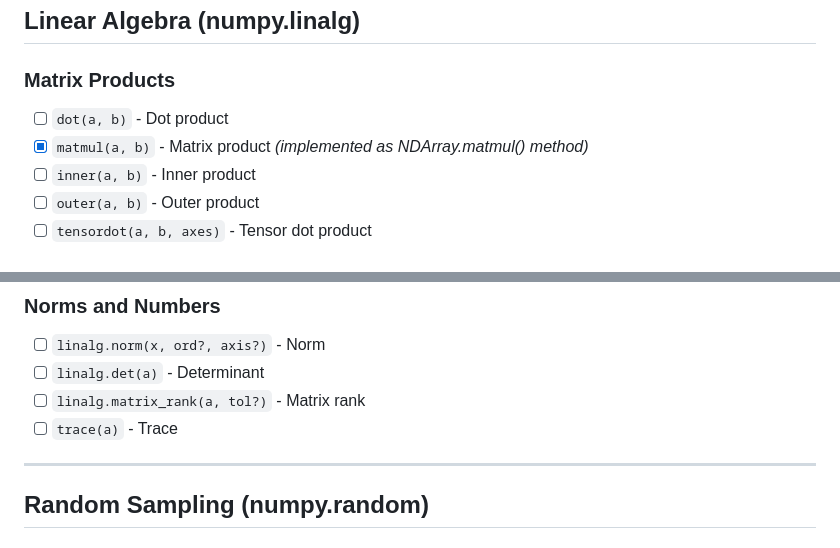
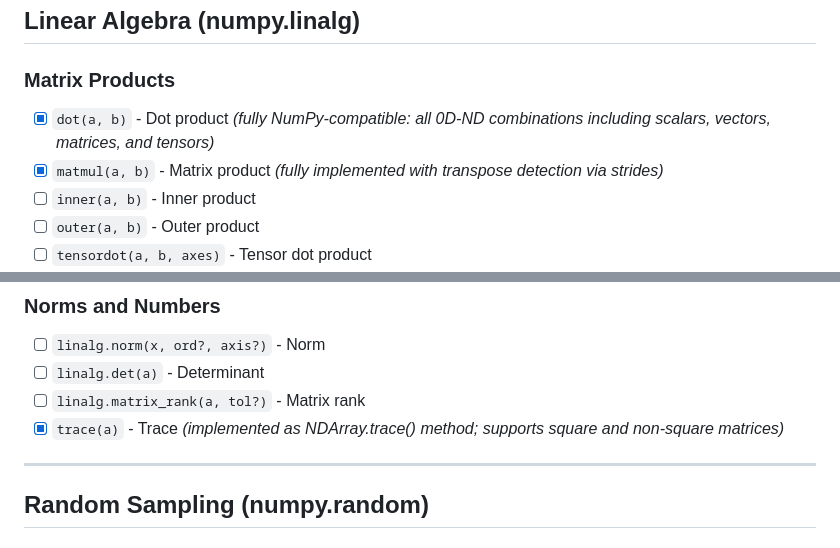
Before and after one commit to dupontcyborg/numpy-js, a Markdown page: docs/API-REFERENCE.md, 2 parts joined by grey strips. GitHub-like rendering.

Commit message:
Added `dot` and `trace` to `linalg` module

```diff
--- a/docs/API-REFERENCE.md
+++ b/docs/API-REFERENCE.md
@@ -233,8 +233,8 @@ All operations preserve dtype or follow NumPy promotion rules:
 ## Linear Algebra (numpy.linalg)
 
 ### Matrix Products
-- [ ] `dot(a, b)` - Dot product
-- [x] `matmul(a, b)` - Matrix product _(implemented as NDArray.matmul() method)_
+- [x] `dot(a, b)` - Dot product _(fully NumPy-compatible: all 0D-ND combinations including scalars, vectors, matrices, and tensors)_
+- [x] `matmul(a, b)` - Matrix product _(fully implemented with transpose detection via strides)_
 - [ ] `inner(a, b)` - Inner product
 - [ ] `outer(a, b)` - Outer product
 - [ ] `tensordot(a, b, axes)` - Tensor dot product
@@ -258,7 +258,7 @@ All operations preserve dtype or follow NumPy promotion rules:
 - [ ] `linalg.norm(x, ord?, axis?)` - Norm
 - [ ] `linalg.det(a)` - Determinant
 - [ ] `linalg.matrix_rank(a, tol?)` - Matrix rank
-- [ ] `trace(a)` - Trace
+- [x] `trace(a)` - Trace _(implemented as NDArray.trace() method; supports square and non-square matrices)_
 
 ---
 
```
Also changed, not shown: README.md (+0 -3 lines), benchmarks/results/plots/latest.png, 12 other files.
